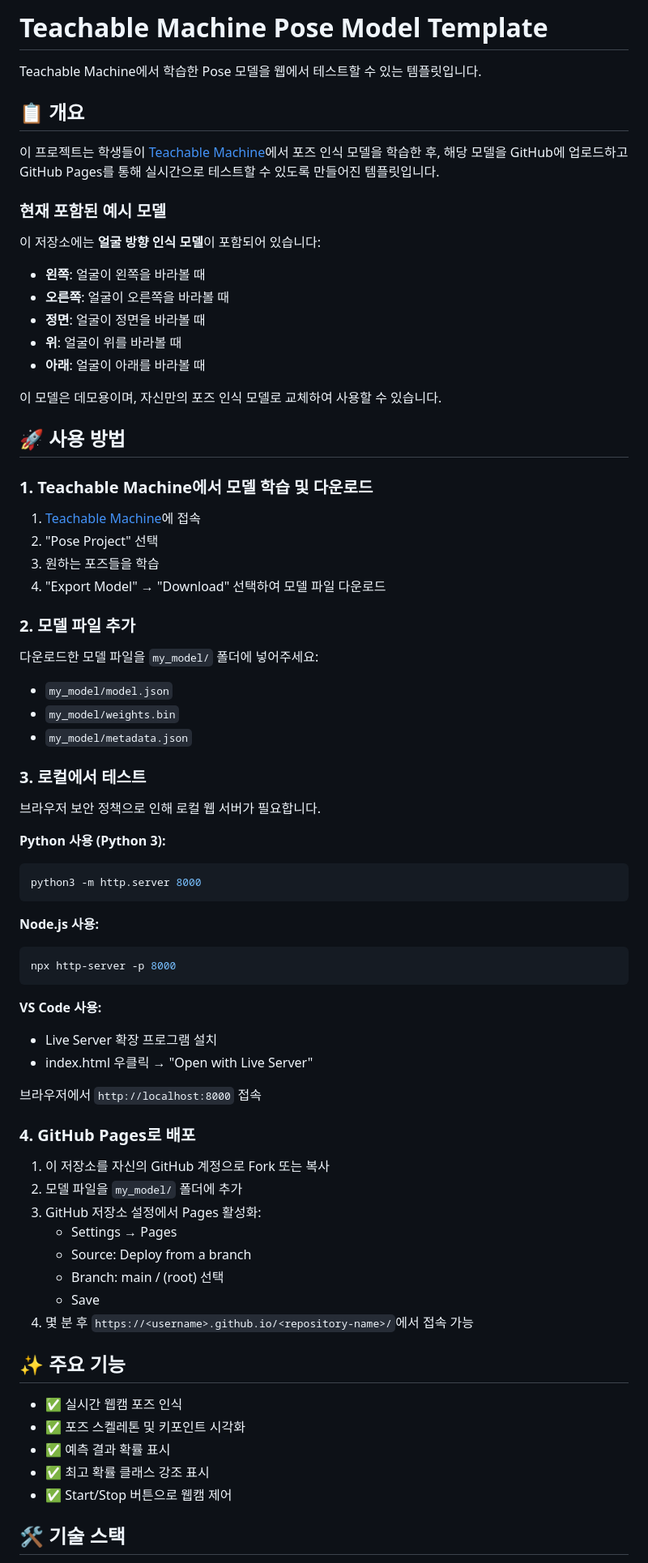
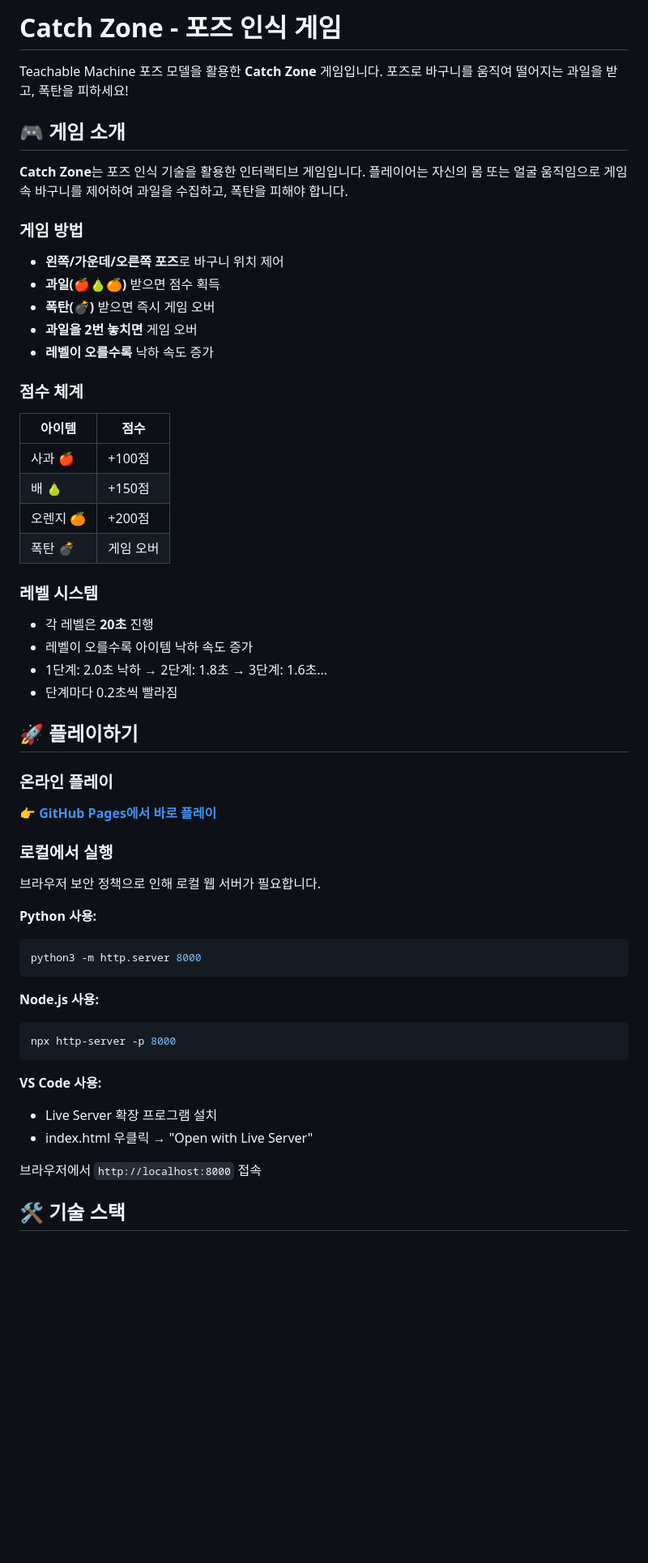
Before and after one commit to idealbong/tm-pose-catchzone, a Markdown page: README.md, the part around one of its changes. Shown at 81% size. Drawn GitHub-style; blank space fills up the shorter version.

````diff
--- a/README.md
+++ b/README.md
@@ -1,43 +1,46 @@
-# Teachable Machine Pose Model Template
+# Catch Zone - 포즈 인식 게임
 
-Teachable Machine에서 학습한 Pose 모델을 웹에서 테스트할 수 있는 템플릿입니다.
+Teachable Machine 포즈 모델을 활용한 **Catch Zone** 게임입니다. 포즈로 바구니를 움직여 떨어지는 과일을 받고, 폭탄을 피하세요!
 
-## 📋 개요
+## 🎮 게임 소개
 
-이 프로젝트는 학생들이 [Teachable Machine](https://teachablemachine.withgoogle.com/)에서 포즈 인식 모델을 학습한 후, 해당 모델을 GitHub에 업로드하고 GitHub Pages를 통해 실시간으로 테스트할 수 있도록 만들어진 템플릿입니다.
+**Catch Zone**는 포즈 인식 기술을 활용한 인터랙티브 게임입니다. 플레이어는 자신의 몸 또는 얼굴 움직임으로 게임 속 바구니를 제어하여 과일을 수집하고, 폭탄을 피해야 합니다.
 
-### 현재 포함된 예시 모델
+### 게임 방법
 
-이 저장소에는 **얼굴 방향 인식 모델**이 포함되어 있습니다:
-- **왼쪽**: 얼굴이 왼쪽을 바라볼 때
-- **오른쪽**: 얼굴이 오른쪽을 바라볼 때
-- **정면**: 얼굴이 정면을 바라볼 때
-- **위**: 얼굴이 위를 바라볼 때
-- **아래**: 얼굴이 아래를 바라볼 때
+- **왼쪽/가운데/오른쪽 포즈**로 바구니 위치 제어
+- **과일(🍎🍐🍊)** 받으면 점수 획득
+- **폭탄(💣)** 받으면 즉시 게임 오버
+- **과일을 2번 놓치면** 게임 오버
+- **레벨이 오를수록** 낙하 속도 증가
 
-이 모델은 데모용이며, 자신만의 포즈 인식 모델로 교체하여 사용할 수 있습니다.
+### 점수 체계
 
-## 🚀 사용 방법
+| 아이템 | 점수 |
+|--------|------|
+| 사과 🍎 | +100점 |
+| 배 🍐 | +150점 |
+| 오렌지 🍊 | +200점 |
+| 폭탄 💣 | 게임 오버 |
 
-### 1. Teachable Machine에서 모델 학습 및 다운로드
+### 레벨 시스템
 
-1. [Teachable Machine](https://teachablemachine.withgoogle.com/)에 접속
-2. "Pose Project" 선택
-3. 원하는 포즈들을 학습
-4. "Export Model" → "Download" 선택하여 모델 파일 다운로드
+- 각 레벨은 **20초** 진행
+- 레벨이 오를수록 아이템 낙하 속도 증가
+- 1단계: 2.0초 낙하 → 2단계: 1.8초 → 3단계: 1.6초...
+- 단계마다 0.2초씩 빨라짐
 
-### 2. 모델 파일 추가
+## 🚀 플레이하기
 
-다운로드한 모델 파일을 `my_model/` 폴더에 넣어주세요:
-- `my_model/model.json`
-- `my_model/weights.bin`
-- `my_model/metadata.json`
+### 온라인 플레이
 
-### 3. 로컬에서 테스트
+👉 **[GitHub Pages에서 바로 플레이](https://idealbong.github.io/tm-pose-catchzone/)**
+
+### 로컬에서 실행
 
 브라우저 보안 정책으로 인해 로컬 웹 서버가 필요합니다.
 
-**Python 사용 (Python 3):**
+**Python 사용:**
 ```bash
 python3 -m http.server 8000
 ```
@@ -53,24 +56,5 @@ npx http-server -p 8000
 
 브라우저에서 `http://localhost:8000` 접속
 
-### 4. GitHub Pages로 배포
-
-1. 이 저장소를 자신의 GitHub 계정으로 Fork 또는 복사
-2. 모델 파일을 `my_model/` 폴더에 추가
-3. GitHub 저장소 설정에서 Pages 활성화:
-   - Settings → Pages
-   - Source: Deploy from a branch
-   - Branch: main / (root) 선택
-   - Save
-4. 몇 분 후 `https://<username>.github.io/<repository-name>/`에서 접속 가능
-
-## ✨ 주요 기능
-
-- ✅ 실시간 웹캠 포즈 인식
-- ✅ 포즈 스켈레톤 및 키포인트 시각화
-- ✅ 예측 결과 확률 표시
-- ✅ 최고 확률 클래스 강조 표시
-- ✅ Start/Stop 버튼으로 웹캠 제어
-
 ## 🛠 기술 스택
 
````
Also changed, not shown: other parts of README.md (+69 -181 lines).
